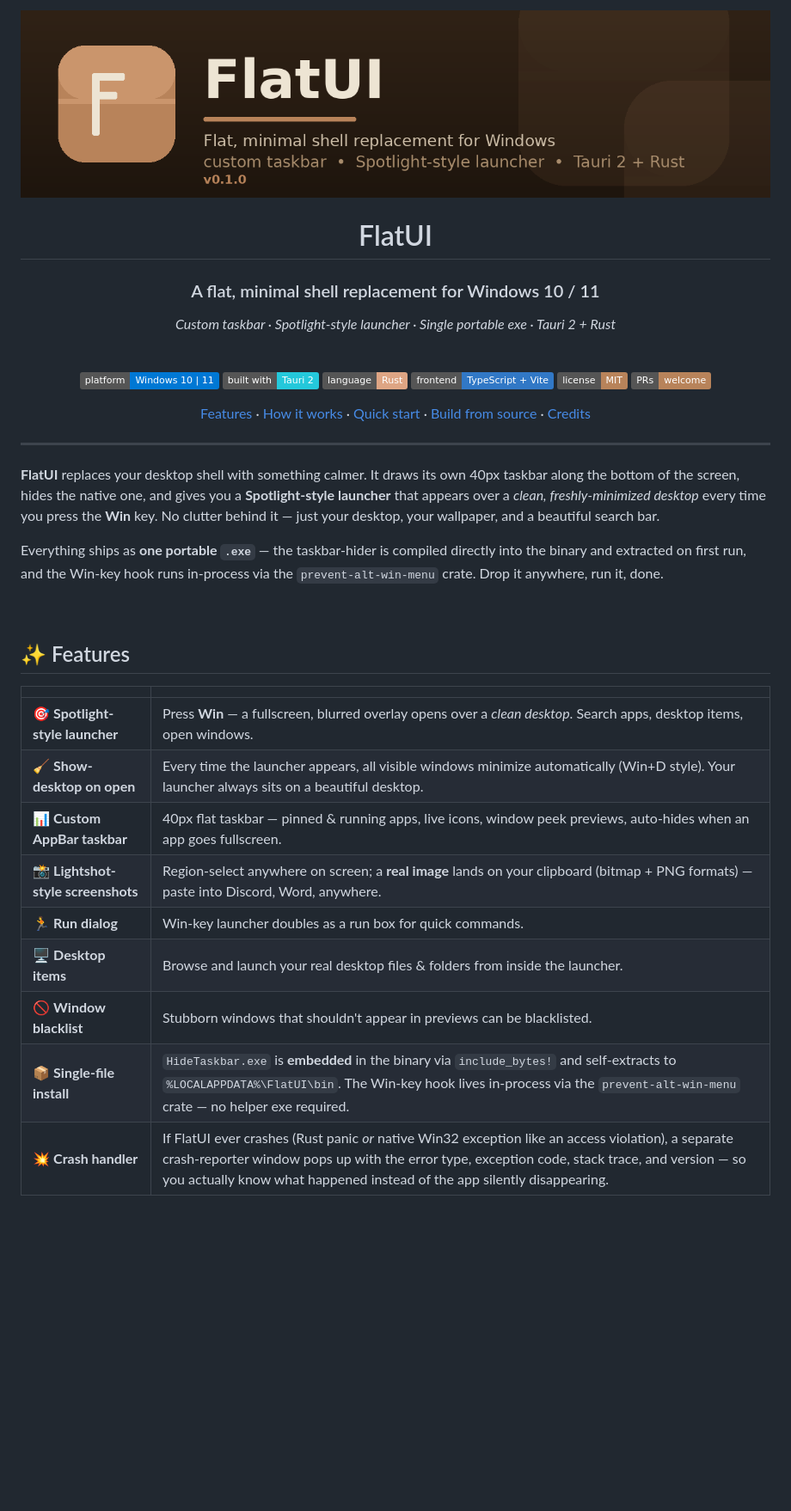
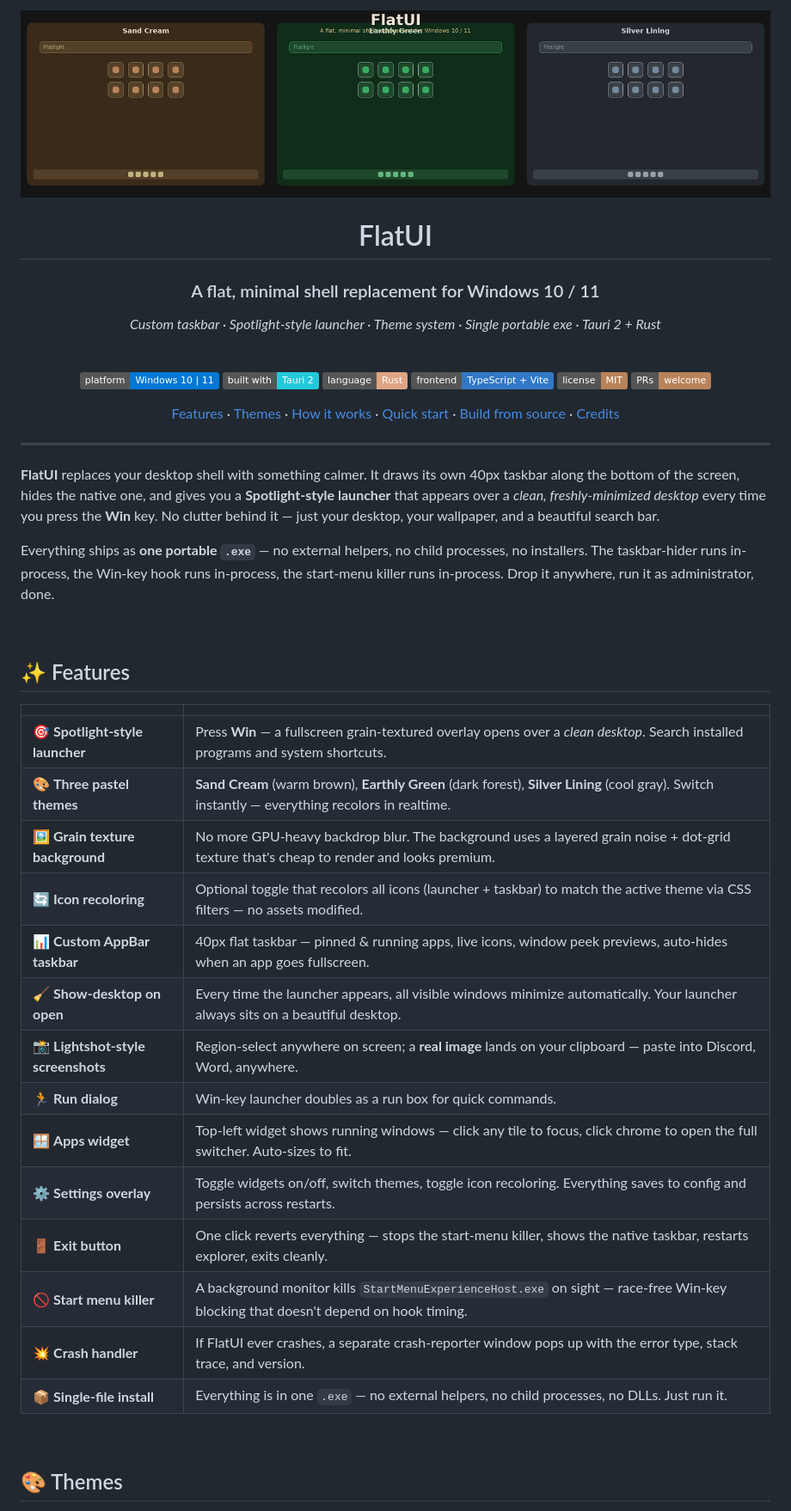
Before and after one commit to nend-x/FlatUI, a Markdown page: README.md, the part around the change printed below. Shown: that part at 86% size. Rendered like a GitHub page; pictures changed too: assets/banner.png; badges without logos; blank space fills up the shorter version.

```diff
--- a/README.md
+++ b/README.md
@@ -6,7 +6,7 @@
 
 ### A flat, minimal shell replacement for Windows 10 / 11
 
-*Custom taskbar · Spotlight-style launcher · Single portable exe · Tauri 2 + Rust*
+*Custom taskbar · Spotlight-style launcher · Theme system · Single portable exe · Tauri 2 + Rust*
 
 <br>
 
@@ -17,7 +17,7 @@
 ![License](https://img.shields.io/badge/license-MIT-B8835A.svg)
 ![PRs](https://img.shields.io/badge/PRs-welcome-B8835A.svg)
 
-[Features](#-features) · [How it works](#-how-it-works) · [Quick start](#-quick-start) · [Build from source](#️-build-from-source) · [Credits](#-credits)
+[Features](#-features) · [Themes](#-themes) · [How it works](#-how-it-works) · [Quick start](#-quick-start) · [Build from source](#️-build-from-source) · [Credits](#-credits)
 
 </div>
 
@@ -29,10 +29,10 @@ you a **Spotlight-style launcher** that appears over a *clean, freshly-minimized
 desktop* every time you press the **Win** key. No clutter behind it — just your
 desktop, your wallpaper, and a beautiful search bar.
 
-Everything ships as **one portable `.exe`** — the taskbar-hider is compiled
-directly into the binary and extracted on first run, and the Win-key hook
-runs in-process via the `prevent-alt-win-menu` crate. Drop it anywhere, run
-it, done.
+Everything ships as **one portable `.exe`** — no external helpers, no child
+processes, no installers. The taskbar-hider runs in-process, the Win-key hook
+runs in-process, the start-menu killer runs in-process. Drop it anywhere, run
+it as administrator, done.
 
 <br>
 
@@ -40,18 +40,22 @@ it, done.
 
 | | |
 |---|---|
-| 🎯 **Spotlight-style launcher** | Press **Win** — a fullscreen, blurred overlay opens over a *clean desktop*. Search apps, desktop items, open windows. |
-| 🧹 **Show-desktop on open** | Every time the launcher appears, all visible windows minimize automatically (Win+D style). Your launcher always sits on a beautiful desktop. |
+| 🎯 **Spotlight-style launcher** | Press **Win** — a fullscreen grain-textured overlay opens over a *clean desktop*. Search installed programs and system shortcuts. |
+| 🎨 **Three pastel themes** | **Sand Cream** (warm brown), **Earthly Green** (dark forest), **Silver Lining** (cool gray). Switch instantly — everything recolors in realtime. |
+| 🖼️ **Grain texture background** | No more GPU-heavy backdrop blur. The background uses a layered grain noise + dot-grid texture that's cheap to render and looks premium. |
+| 🔄 **Icon recoloring** | Optional toggle that recolors all icons (launcher + taskbar) to match the active theme via CSS filters — no assets modified. |
 | 📊 **Custom AppBar taskbar** | 40px flat taskbar — pinned & running apps, live icons, window peek previews, auto-hides when an app goes fullscreen. |
-| 📸 **Lightshot-style screenshots** | Region-select anywhere on screen; a **real image** lands on your clipboard (bitmap + PNG formats) — paste into Discord, Word, anywhere. |
+| 🧹 **Show-desktop on open** | Every time the launcher appears, all visible windows minimize automatically. Your launcher always sits on a beautiful desktop. |
+| 📸 **Lightshot-style screenshots** | Region-select anywhere on screen; a **real image** lands on your clipboard — paste into Discord, Word, anywhere. |
 | 🏃 **Run dialog** | Win-key launcher doubles as a run box for quick commands. |
-| 🖥️ **Desktop items** | Browse and launch your real desktop files & folders from inside the launcher. |
-| 🚫 **Window blacklist** | Stubborn windows that shouldn't appear in previews can be blacklisted. |
-| 📦 **Single-file install** | `HideTaskbar.exe` is **embedded** in the binary via `include_bytes!` and self-extracts to `%LOCALAPPDATA%\FlatUI\bin`. The Win-key hook lives in-process via the `prevent-alt-win-menu` crate — no helper exe required. |
-| 💥 **Crash handler** | If FlatUI ever crashes (Rust panic *or* native Win32 exception like an access violation), a separate crash-reporter window pops up with the error type, exception code, stack trace, and version — so you actually know what happened instead of the app silently disappearing. |
+| 🪟 **Apps widget** | Top-left widget shows running windows — click any tile to focus, click chrome to open the full switcher. Auto-sizes to fit. |
+| ⚙️ **Settings overlay** | Toggle widgets on/off, switch themes, toggle icon recoloring. Everything saves to config and persists across restarts. |
+| 🚪 **Exit button** | One click reverts everything — stops the start-menu killer, shows the native taskbar, restarts explorer, exits cleanly. |
+| 🚫 **Start menu killer** | A background monitor kills `StartMenuExperienceHost.exe` on sight — race-free Win-key blocking that doesn't depend on hook timing. |
+| 💥 **Crash handler** | If FlatUI ever crashes, a separate crash-reporter window pops up with the error type, stack trace, and version. |
+| 📦 **Single-file install** | Everything is in one `.exe` — no external helpers, no child processes, no DLLs. Just run it. |
 
 <br>
 
-<!-- ───────────────────────────────────────────────────────────────
-     📸 Screenshots — drop your images into /assets and uncomment:
+## 🎨 Themes
 
```
Also changed, not shown: other parts of README.md (+84 -66 lines).
